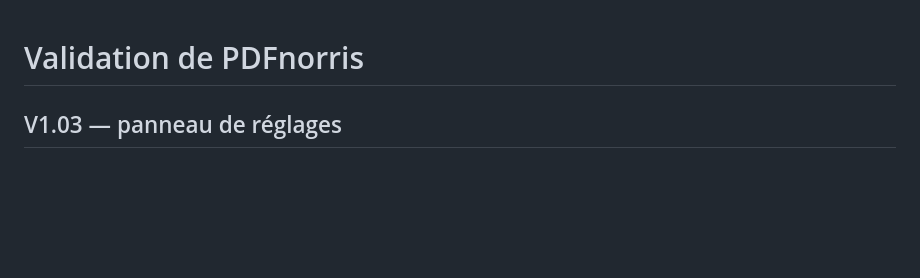
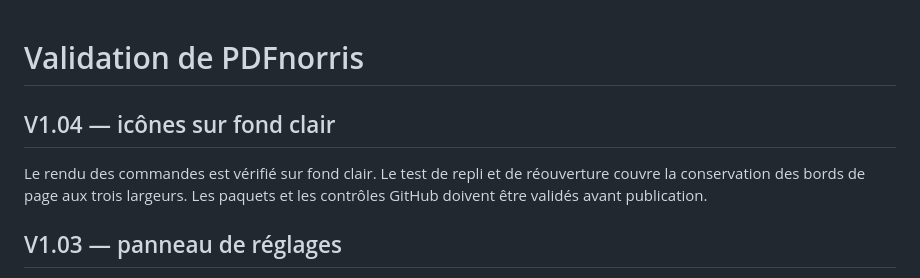
Before and after one commit to jossmair/PDFnorris, a Markdown page: VALIDATION.md, the part around the change. Rendered like a GitHub page; blank space fills up the shorter version.

```diff
--- a/VALIDATION.md
+++ b/VALIDATION.md
@@ -1,4 +1,10 @@
 # Validation de PDFnorris
+
+## V1.04 — icônes sur fond clair
+
+Le rendu des commandes est vérifié sur fond clair. Le test de repli et de
+réouverture couvre la conservation des bords de page aux trois largeurs.
+Les paquets et les contrôles GitHub doivent être validés avant publication.
 
 ## V1.03 — panneau de réglages
 
```
Also changed, not shown: CHANGELOG.md (+4 -0 lines), README.md (+9 -9 lines), assets/icons-4k.png, 7 other files.
